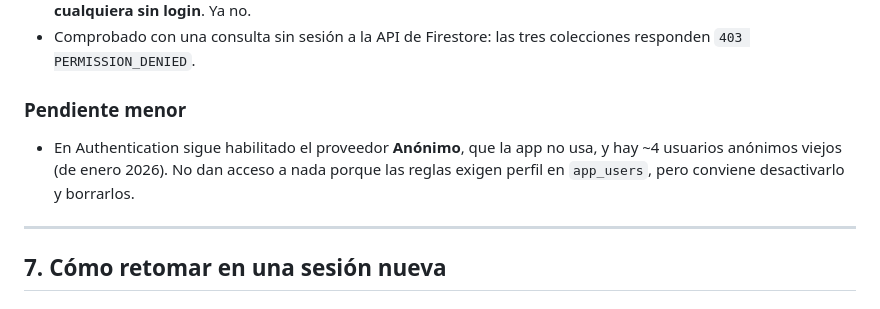
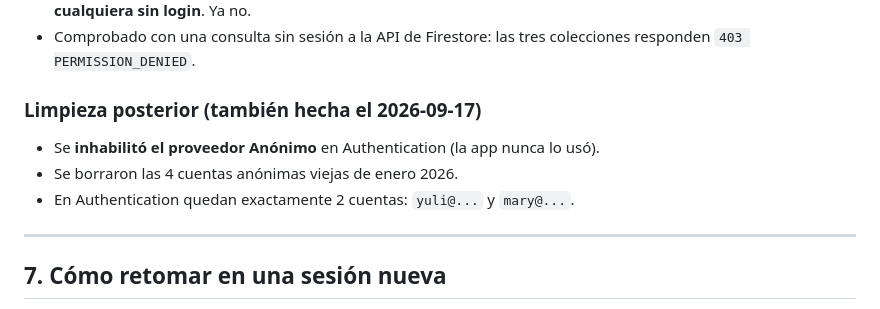
Before and after one commit to javieramado91-dotcom/PrevisionalMuni, a Markdown page: CLAUDE.md, the part around the change. Rendered like a GitHub page.

Commit message:
Anotar la limpieza del proveedor Anonimo en CLAUDE.md
Se inhabilito el proveedor Anonimo (la app nunca lo uso) y se borraron las
4 cuentas anonimas de enero 2026. Quedan solo yuli y mary.

Co-Authored-By: Claude Opus 5 <noreply@anthropic.com>

```diff
--- a/CLAUDE.md
+++ b/CLAUDE.md
@@ -142,10 +142,10 @@ borrar `migrar_usuarios.html`.
 - Comprobado con una consulta sin sesión a la API de Firestore: las tres
   colecciones responden `403 PERMISSION_DENIED`.
 
-### Pendiente menor
-- En Authentication sigue habilitado el proveedor **Anónimo**, que la app no usa,
-  y hay ~4 usuarios anónimos viejos (de enero 2026). No dan acceso a nada porque
-  las reglas exigen perfil en `app_users`, pero conviene desactivarlo y borrarlos.
+### Limpieza posterior (también hecha el 2026-09-17)
+- Se **inhabilitó el proveedor Anónimo** en Authentication (la app nunca lo usó).
+- Se borraron las 4 cuentas anónimas viejas de enero 2026.
+- En Authentication quedan exactamente 2 cuentas: `yuli@...` y `mary@...`.
 
 ---
 
```
